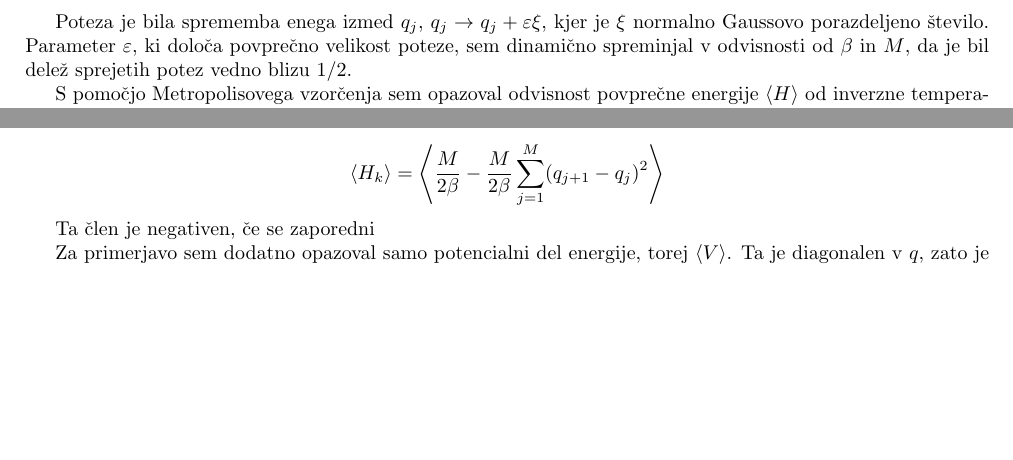
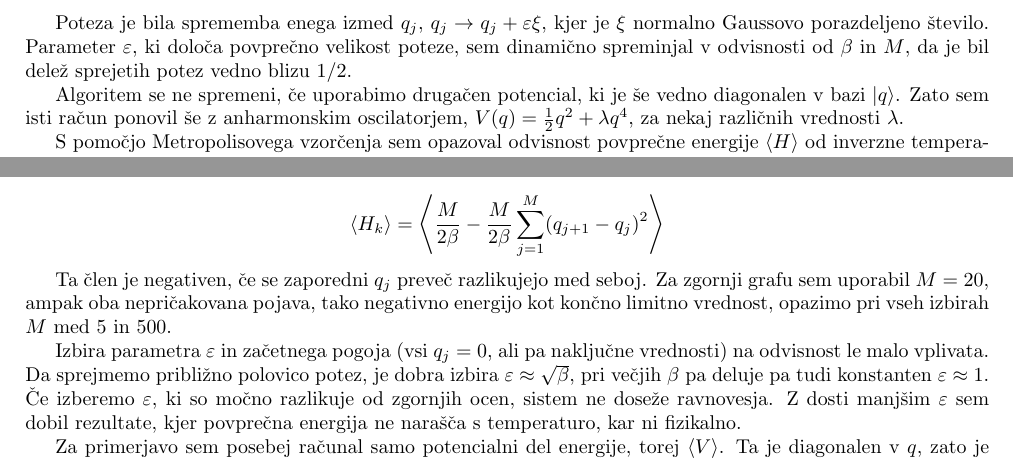
Before and after one commit to Noughmad/Sola, a LaTeX document (Visje Racunske Metode/04_Metropolis/miha_cancula_6.tex): two parts of page 2 of 2, joined at a grey line, cut so that both start at the same text, the shorter picture padded with empty space. Compiled offline with pdfLaTeX.

Commit message:
Dopisal porocilo

```diff
--- a/Visje Racunske Metode/04_Metropolis/miha_cancula_6.tex
+++ b/Visje Racunske Metode/04_Metropolis/miha_cancula_6.tex
@@ -86,6 +86,9 @@ Trenutno stanje namesto mre"ze spinov predstavlja $M$ skalarjev $q_j$, "clen faz
 Poteza je bila sprememba enega izmed $q_j$, $q_j \to q_j + \varepsilon \xi$, kjer je $\xi$ normalno Gaussovo porazdeljeno "stevilo.
 Parameter $\varepsilon$, ki dolo"ca povpre"cno velikost poteze, sem dinami"cno spreminjal v odvisnosti od $\beta$ in $M$, da je bil dele"z sprejetih potez vedno blizu 1/2.
 
+Algoritem se ne spremeni, "ce uporabimo druga"cen potencial, ki je "se vedno diagonalen v bazi $|q\rangle$.
+Zato sem isti ra"cun ponovil "se z anharmonskim oscilatorjem, $V(q) = \frac{1}{2}q^2 + \lambda q^4$, za nekaj razli"cnih vrednosti $\lambda$.
+
 S pomo"cjo Metropolisovega vzor"cenja sem opazoval odvisnost povpre"cne energije $\langle H \rangle$ od inverzne temperature $\beta$.
 Rezultati so na spodnjem grafu.
 
@@ -106,9 +109,15 @@ Harmonski potencial $V=\frac{1}{2}q^2$ je vedno pozitiven, negativen je lahko le
 
 $$\langle H_k \rangle = \left\langle \frac{M}{2\beta} - \frac{M}{2\beta} \sum_{j=1}^{M}(q_{j+1} - q_j)^2 \right\rangle$$
 
-Ta "clen je negativen, "ce se zaporedni
+Ta "clen je negativen, "ce se zaporedni $q_j$ preve"c razlikujejo med seboj.
+Za zgornji grafu sem uporabil $M=20$, ampak oba nepri"cakovana pojava, tako negativno energijo kot kon"cno limitno vrednost, opazimo pri vseh izbirah $M$ med 5 in 500.
 
-Za primerjavo sem dodatno opazoval samo potencialni del energije, torej $\langle V \rangle$.
+Izbira parametra $\varepsilon$ in za"cetnega pogoja (vsi $q_j = 0$, ali pa naklju"cne vrednosti) na odvisnost le malo vplivata.
+Da sprejmemo pribli"zno polovico potez, je dobra izbira $\varepsilon \approx \sqrt{\beta}$, pri ve"cjih $\beta$ pa deluje pa tudi konstanten $\varepsilon \approx 1$.
+"Ce izberemo $\varepsilon$, ki so mo"cno razlikuje od zgornjih ocen, sistem ne dose"ze ravnovesja.
+Z dosti manj"sim $\varepsilon$ sem dobil rezultate, kjer povpre"cna energija ne nara"s"ca s temperaturo, kar ni fizikalno.
+
+Za primerjavo sem posebej ra"cunal samo potencialni del energije, torej $\langle V \rangle$.
 Ta je diagonalen v $q$, zato je dovolj, da opazujemo le povpre"cje $V(q_1)$ po Metropolisovi porazdelitvi.
 Rezultati so na spodnjem grafu.
 
```
Also changed, not shown: Visje Racunske Metode/04_Metropolis/miha_cancula_6.pdf, 3 other files.
